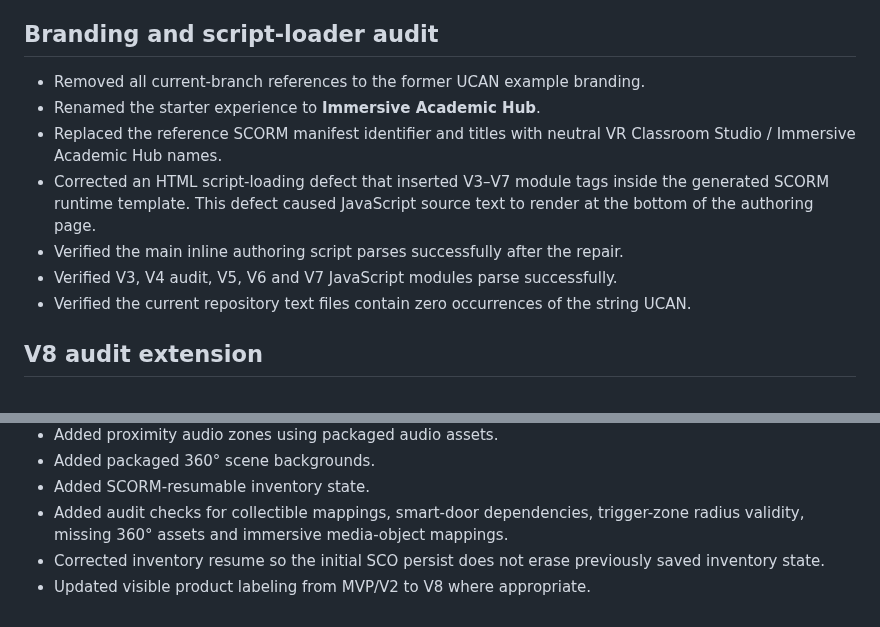
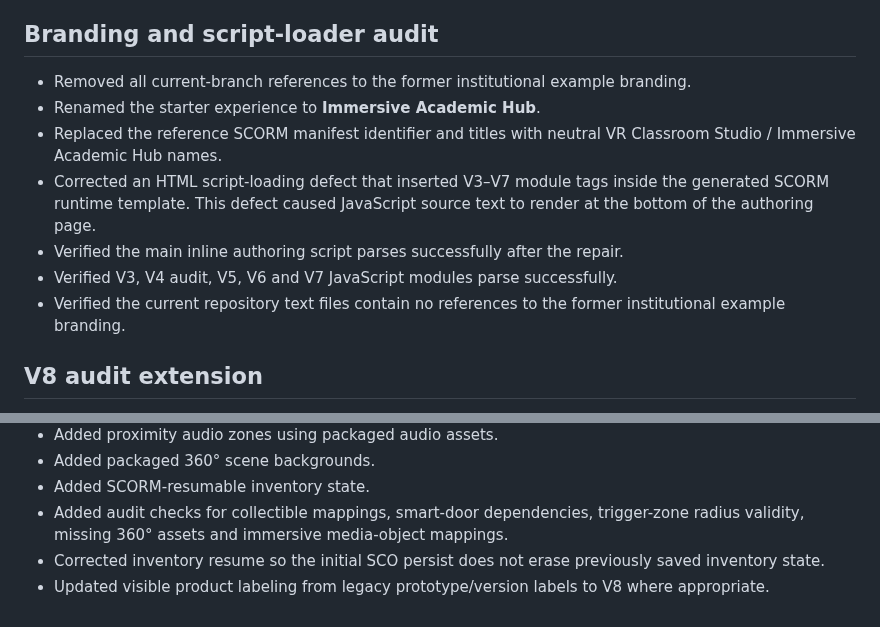
Before and after one commit to eagarcia77/VR-Classroom-Studio, a Markdown page: AUDIT_REPORT.md, 2 parts joined by grey strips. Rendered like a GitHub page.

Commit message:
Remove final legacy branding references from audit report

```diff
--- a/AUDIT_REPORT.md
+++ b/AUDIT_REPORT.md
@@ -84,13 +84,13 @@ Repository: https://github.com/eagarcia77/VR-Classroom-Studio
 
 
 ## Branding and script-loader audit
-- Removed all current-branch references to the former UCAN example branding.
+- Removed all current-branch references to the former institutional example branding.
 - Renamed the starter experience to **Immersive Academic Hub**.
 - Replaced the reference SCORM manifest identifier and titles with neutral VR Classroom Studio / Immersive Academic Hub names.
 - Corrected an HTML script-loading defect that inserted V3–V7 module tags inside the generated SCORM runtime template. This defect caused JavaScript source text to render at the bottom of the authoring page.
 - Verified the main inline authoring script parses successfully after the repair.
 - Verified V3, V4 audit, V5, V6 and V7 JavaScript modules parse successfully.
-- Verified the current repository text files contain zero occurrences of the string UCAN.
+- Verified the current repository text files contain no references to the former institutional example branding.
 
 
 ## V8 audit extension
@@ -104,4 +104,4 @@ Repository: https://github.com/eagarcia77/VR-Classroom-Studio
 - Added SCORM-resumable inventory state.
 - Added audit checks for collectible mappings, smart-door dependencies, trigger-zone radius validity, missing 360° assets and immersive media-object mappings.
 - Corrected inventory resume so the initial SCO persist does not erase previously saved inventory state.
-- Updated visible product labeling from MVP/V2 to V8 where appropriate.
+- Updated visible product labeling from legacy prototype/version labels to V8 where appropriate.
```
